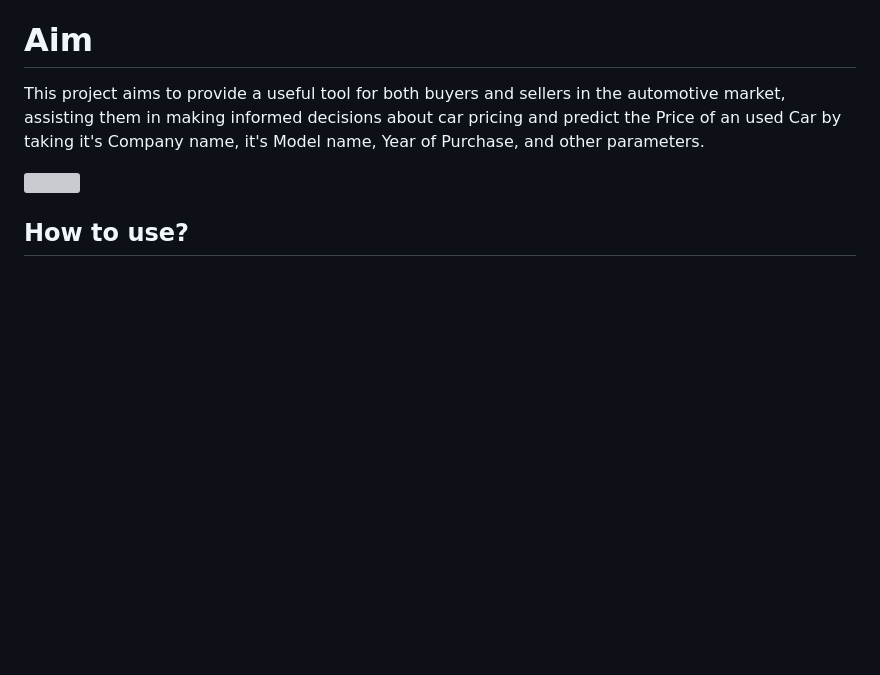
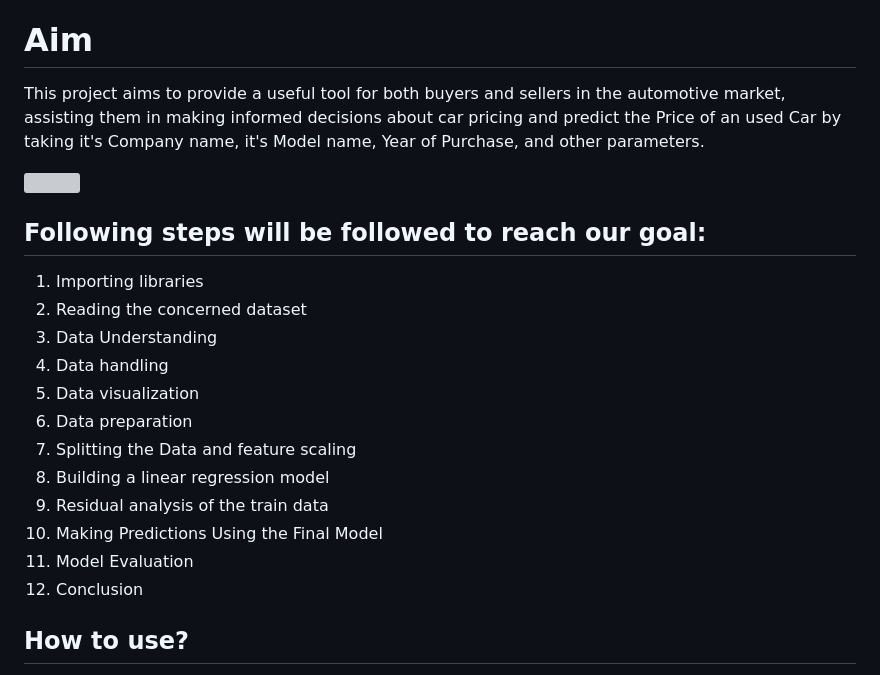
Before and after one commit to BHARATHVAJSARAVANAN/BV-Car-Price-Predictor, a Markdown page: README.md, the part around one of its changes. GitHub-like rendering; blank space fills up the shorter version; grey boxes are pictures that could not be loaded.

```diff
--- a/README.md
+++ b/README.md
@@ -16,6 +16,21 @@ In this Project, we are going to predict the Price of Used Cars using various fe
 This project aims to provide a useful tool for both buyers and sellers in the automotive market, assisting them in making informed decisions about car pricing and predict the Price of an used Car by taking it's Company name, it's Model name, Year of Purchase, and other parameters.
 
 <img src="https://github.com/rajtilakls2510/car_price_predictor/blob/master/predict.png">
+
+## Following steps will be followed to reach our goal:
+
+1) Importing libraries
+2) Reading the concerned dataset
+3) Data Understanding
+4) Data handling
+5) Data visualization
+6) Data preparation
+7) Splitting the Data and feature scaling
+8) Building a linear regression model
+9) Residual analysis of the train data
+10) Making Predictions Using the Final Model
+11) Model Evaluation
+12) Conclusion
 
 ## How to use?
 
```
Also changed, not shown: other parts of README.md (+1 -1 lines).
